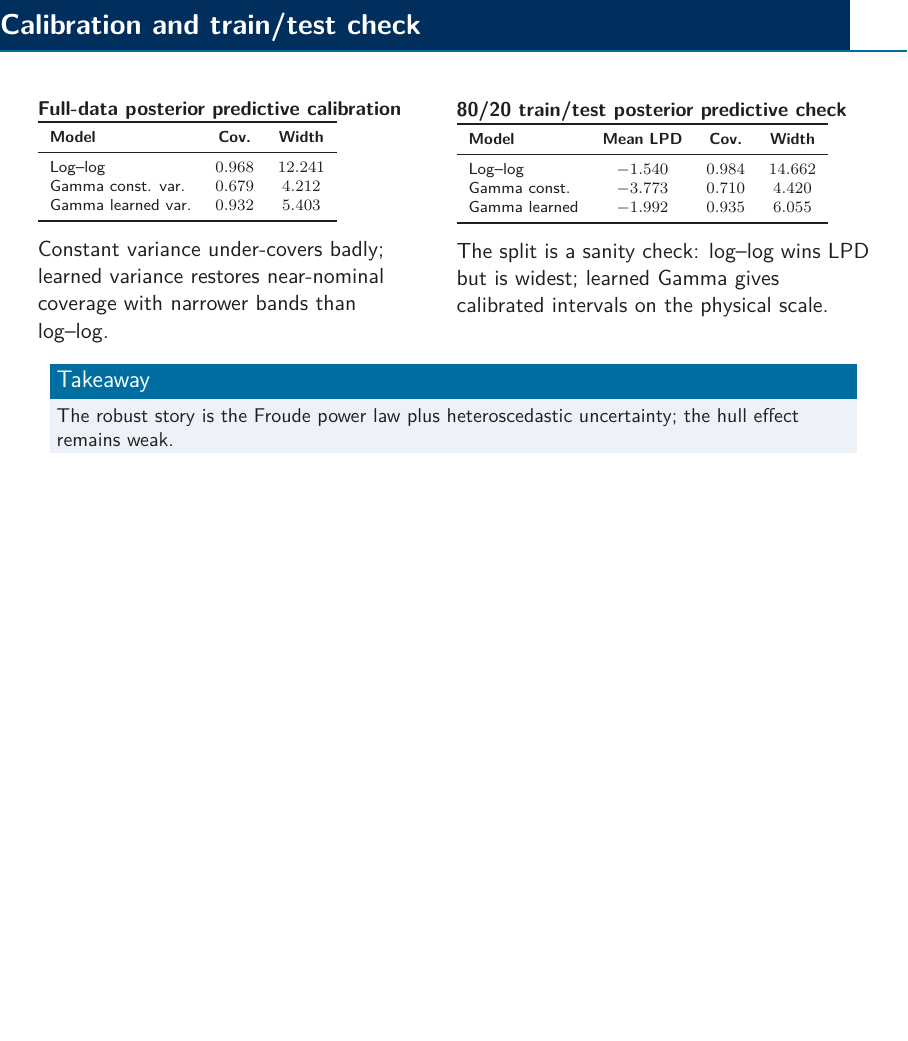
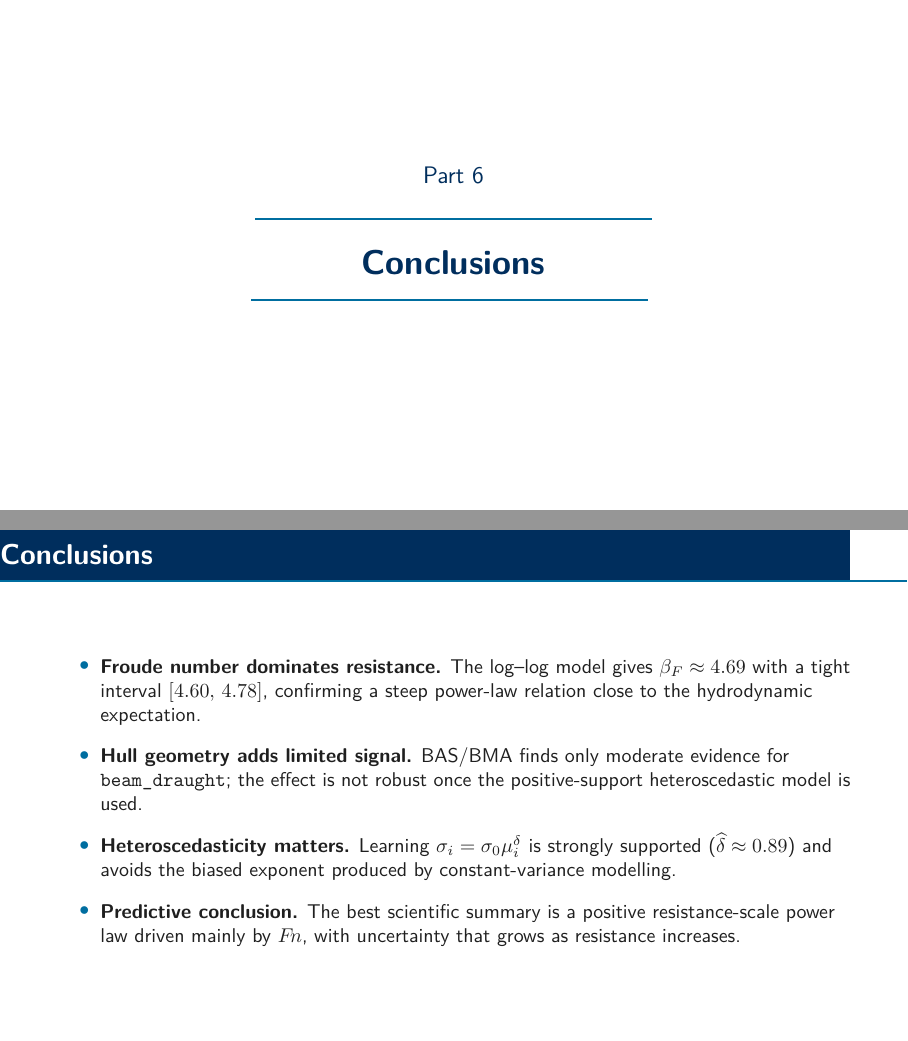
Before and after one commit to Peng-Rao/BLMS-project, LaTeX slides (presentation.tex): page 30 of 30 before the commit and pages 31 and 32 of 33 after it, the two joined at a grey line, the shorter picture padded with empty space. Compiled offline with pdfLaTeX.

Commit message:
add conclusion & thanks for listening

```diff
--- a/presentation.tex
+++ b/presentation.tex
@@ -754,4 +754,37 @@
 	\end{block}
 \end{frame}
 
+%=======================================================================
+\section{Conclusions}
+%=======================================================================
+
+\begin{frame}{Conclusions}
+	\small
+	\begin{itemize}
+		\setlength\itemsep{0.6em}
+		\item \textbf{Froude number dominates resistance.} The log--log model gives
+		      $\bF\approx4.69$ with a tight interval $[4.60,\,4.78]$, confirming a
+		      steep power-law relation close to the hydrodynamic expectation.
+		\item \textbf{Hull geometry adds limited signal.} BAS/BMA finds only moderate
+		      evidence for \texttt{beam\_draught}; the effect is not robust once the
+		      positive-support heteroscedastic model is used.
+		\item \textbf{Heteroscedasticity matters.} Learning
+		      $\sigma_i=\sigma_0\mu_i^{\delta}$ is strongly supported
+		      ($\widehat\delta\approx0.89$) and avoids the biased exponent produced by
+		      constant-variance modelling.
+		\item \textbf{Predictive conclusion.} The best scientific summary is a positive
+		      resistance-scale power law driven mainly by $\Fn$, with uncertainty that
+		      grows as resistance increases.
+	\end{itemize}
+\end{frame}
+
+\begin{frame}[plain]
+	\centering
+	\vspace*{\fill}
+	{\usebeamerfont{title}\usebeamercolor[fg]{title}\LARGE Thanks for listening\par}
+	\vspace{0.4em}
+	{\color{PoliCyan}\rule{0.5\textwidth}{1pt}}
+	\vspace*{\fill}
+\end{frame}
+
 \end{document}
```
Also changed, not shown: presentation.pdf.
